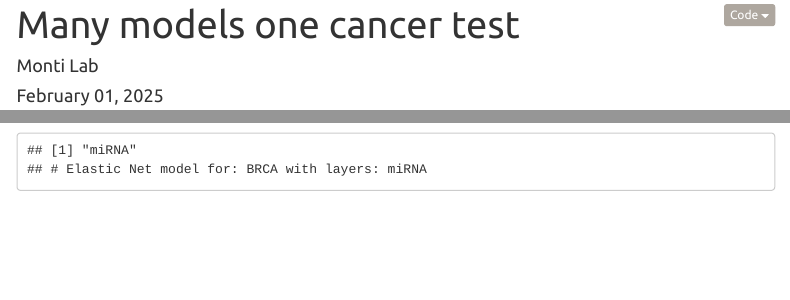
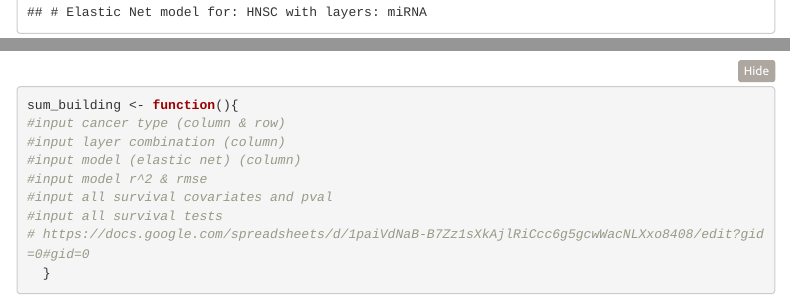
Before and after one commit to EitanVilker/Pancancer_Aging_Clocks, an R Markdown document (scripts/Many_models_one_cancer_test.Rmd): the page in a window 1100 px wide, from 20 px down before the commit and from 1940 px down after it, and a second part further down, joined at a grey line. Rendered offline with R 4.5, knitr and Pandoc, with nearby package versions; folded parts are opened; some code elsewhere in the file could not run offline; a font, style sheet, LaTeX package, included part or bibliography that could not be used is replaced or left out; menus at the side of the page are left out.

Commit message:
pseudocode update on csv generation multimodel one cancer

````diff
--- a/scripts/Many_models_one_cancer_test.Rmd
+++ b/scripts/Many_models_one_cancer_test.Rmd
@@ -3,7 +3,7 @@ title: "Many models one cancer test"
 author: "Monti Lab"
 date:   "`r format(Sys.Date(), '%B %d, %Y')`"
 params:
-  cancer_type: "BRCA"
+  cancer_type: "HNSC"
 output:
   html_document:
     theme: united
@@ -142,3 +142,15 @@ for (comb in layer_combinations) {
 }
 
 ```
+
+```{r Function}
+sum_building <- function(){
+#input cancer type (column & row)
+#input layer combination (column)
+#input model (elastic net) (column)
+#input model r^2 & rmse
+#input all survival covariates and pval
+#input all survival tests
+# https://docs.google.com/spreadsheets/d/1paiVdNaB-B7Zz1sXkAjlRiCcc6g5gcwWacNLXxo8408/edit?gid=0#gid=0
+  }
+```
````
